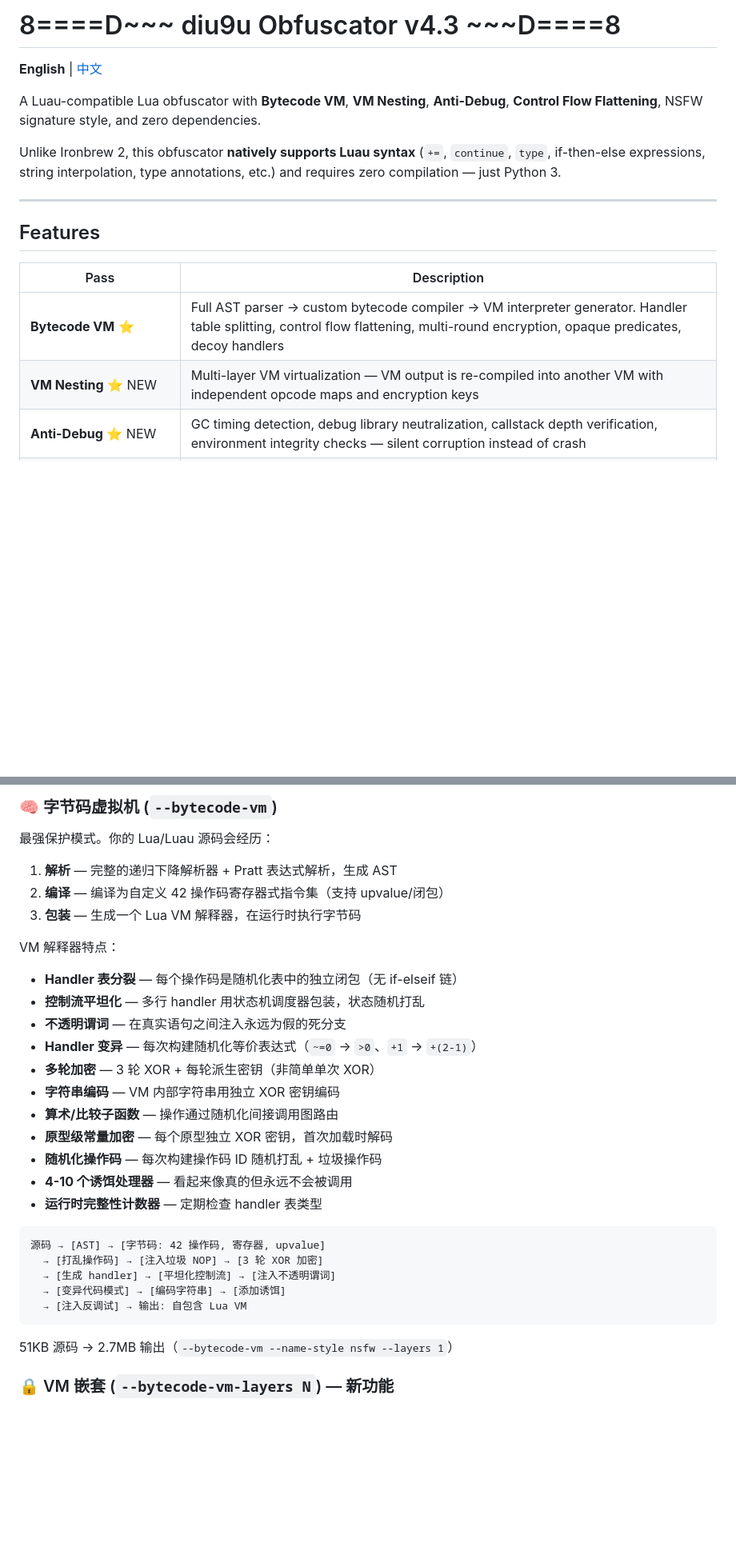
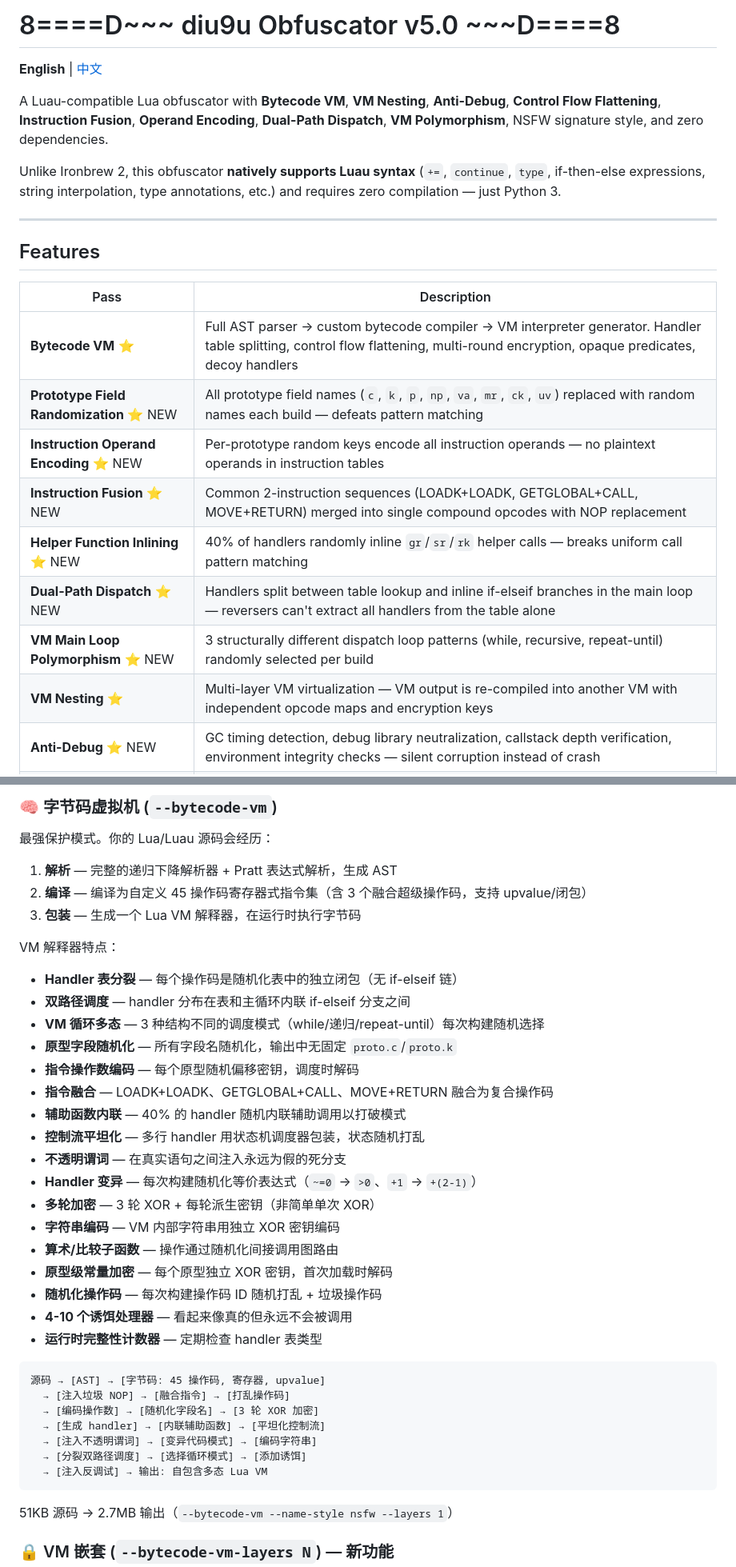
Before and after one commit to gary60182007/diu9u-obfuscator, a Markdown page: README.md, 2 parts joined by grey strips. Shown at 80% size. Drawn GitHub-style; blank space fills up the shorter version.

````diff
--- a/README.md
+++ b/README.md
@@ -1,8 +1,8 @@
-# 8====D~~~ diu9u Obfuscator v4.3 ~~~D====8
+# 8====D~~~ diu9u Obfuscator v5.0 ~~~D====8
 
 **English** | [中文](#中文版)
 
-A Luau-compatible Lua obfuscator with **Bytecode VM**, **VM Nesting**, **Anti-Debug**, **Control Flow Flattening**, NSFW signature style, and zero dependencies.
+A Luau-compatible Lua obfuscator with **Bytecode VM**, **VM Nesting**, **Anti-Debug**, **Control Flow Flattening**, **Instruction Fusion**, **Operand Encoding**, **Dual-Path Dispatch**, **VM Polymorphism**, NSFW signature style, and zero dependencies.
 
 Unlike Ironbrew 2, this obfuscator **natively supports Luau syntax** (`+=`, `continue`, `type`, if-then-else expressions, string interpolation, type annotations, etc.) and requires zero compilation — just Python 3.
 
@@ -13,7 +13,13 @@ Unlike Ironbrew 2, this obfuscator **natively supports Luau syntax** (`+=`, `con
 | Pass | Description |
 |------|-------------|
 | **Bytecode VM** ⭐ | Full AST parser → custom bytecode compiler → VM interpreter generator. Handler table splitting, control flow flattening, multi-round encryption, opaque predicates, decoy handlers |
-| **VM Nesting** ⭐ NEW | Multi-layer VM virtualization — VM output is re-compiled into another VM with independent opcode maps and encryption keys |
+| **Prototype Field Randomization** ⭐ NEW | All prototype field names (`c`, `k`, `p`, `np`, `va`, `mr`, `ck`, `uv`) replaced with random names each build — defeats pattern matching |
+| **Instruction Operand Encoding** ⭐ NEW | Per-prototype random keys encode all instruction operands — no plaintext operands in instruction tables |
+| **Instruction Fusion** ⭐ NEW | Common 2-instruction sequences (LOADK+LOADK, GETGLOBAL+CALL, MOVE+RETURN) merged into single compound opcodes with NOP replacement |
+| **Helper Function Inlining** ⭐ NEW | 40% of handlers randomly inline `gr`/`sr`/`rk` helper calls — breaks uniform call pattern matching |
+| **Dual-Path Dispatch** ⭐ NEW | Handlers split between table lookup and inline if-elseif branches in the main loop — reversers can't extract all handlers from the table alone |
+| **VM Main Loop Polymorphism** ⭐ NEW | 3 structurally different dispatch loop patterns (while, recursive, repeat-until) randomly selected per build |
+| **VM Nesting** ⭐ | Multi-layer VM virtualization — VM output is re-compiled into another VM with independent opcode maps and encryption keys |
 | **Anti-Debug** ⭐ NEW | GC timing detection, debug library neutralization, callstack depth verification, environment integrity checks — silent corruption instead of crash |
 | **Control Flow Flattening** ⭐ NEW | State-machine dispatcher inside handler bodies — linearizes control flow, defeats pattern matching |
 | **Multi-Round Encryption** ⭐ NEW | 3-round XOR with per-round key derivation replaces simple XOR — each round uses a different derived key |
@@ -399,11 +425,17 @@ python obfuscator.py input.lua --no-encrypt --no-honeypots --no-traps
 ### 🧠 字节码虚拟机 (`--bytecode-vm`)
 最强保护模式。你的 Lua/Luau 源码会经历：
 1. **解析** — 完整的递归下降解析器 + Pratt 表达式解析，生成 AST
-2. **编译** — 编译为自定义 42 操作码寄存器式指令集（支持 upvalue/闭包）
+2. **编译** — 编译为自定义 45 操作码寄存器式指令集（含 3 个融合超级操作码，支持 upvalue/闭包）
 3. **包装** — 生成一个 Lua VM 解释器，在运行时执行字节码
 
 VM 解释器特点：
 - **Handler 表分裂** — 每个操作码是随机化表中的独立闭包（无 if-elseif 链）
+- **双路径调度** — handler 分布在表和主循环内联 if-elseif 分支之间
+- **VM 循环多态** — 3 种结构不同的调度模式（while/递归/repeat-until）每次构建随机选择
+- **原型字段随机化** — 所有字段名随机化，输出中无固定 `proto.c`/`proto.k`
+- **指令操作数编码** — 每个原型随机偏移密钥，调度时解码
+- **指令融合** — LOADK+LOADK、GETGLOBAL+CALL、MOVE+RETURN 融合为复合操作码
+- **辅助函数内联** — 40% 的 handler 随机内联辅助调用以打破模式
 - **控制流平坦化** — 多行 handler 用状态机调度器包装，状态随机打乱
 - **不透明谓词** — 在真实语句之间注入永远为假的死分支
 - **Handler 变异** — 每次构建随机化等价表达式（`~=0` → `>0`、`+1` → `+(2-1)`）
@@ -416,11 +448,13 @@ VM 解释器特点：
 - **运行时完整性计数器** — 定期检查 handler 表类型
 
 ```
-源码 → [AST] → [字节码: 42 操作码, 寄存器, upvalue]
-  → [打乱操作码] → [注入垃圾 NOP] → [3 轮 XOR 加密]
-  → [生成 handler] → [平坦化控制流] → [注入不透明谓词]
-  → [变异代码模式] → [编码字符串] → [添加诱饵]
-  → [注入反调试] → 输出: 自包含 Lua VM
+源码 → [AST] → [字节码: 45 操作码, 寄存器, upvalue]
+  → [注入垃圾 NOP] → [融合指令] → [打乱操作码]
+  → [编码操作数] → [随机化字段名] → [3 轮 XOR 加密]
+  → [生成 handler] → [内联辅助函数] → [平坦化控制流]
+  → [注入不透明谓词] → [变异代码模式] → [编码字符串]
+  → [分裂双路径调度] → [选择循环模式] → [添加诱饵]
+  → [注入反调试] → 输出: 自包含多态 Lua VM
 ```
 
 51KB 源码 → 2.7MB 输出（`--bytecode-vm --name-style nsfw --layers 1`）
````
Also changed, not shown: other parts of README.md (+39 -13 lines).
